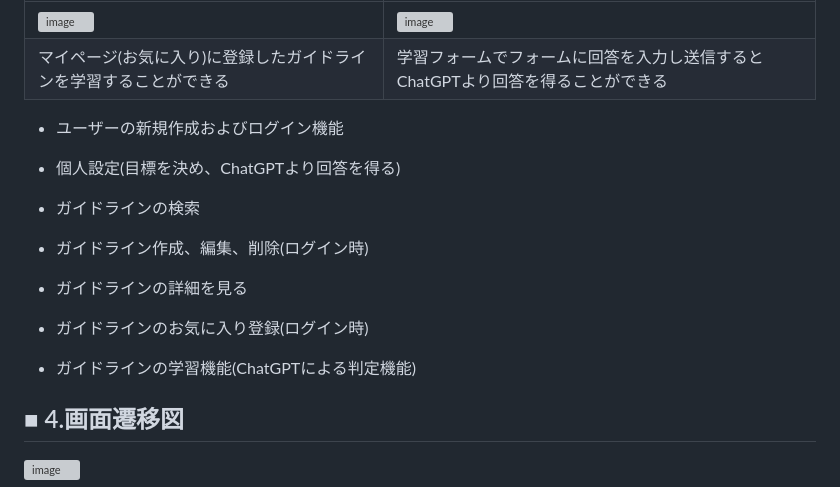
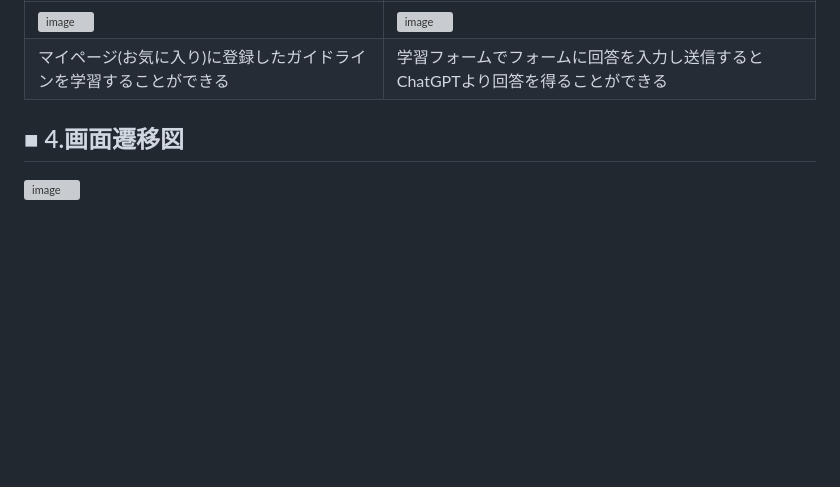
Before and after one commit to jjj0331/OriginalProduct, a Markdown page: README.md, the part around the change. Drawn GitHub-style; blank space fills up the shorter version; grey boxes are pictures that could not be loaded.

```diff
--- a/README.md
+++ b/README.md
@@ -59,16 +59,6 @@ URL
 |![image](https://github.com/user-attachments/assets/4772bd43-da6d-4cc6-a0a4-2af12ed73967)|![image](https://github.com/user-attachments/assets/5b787b3c-7aa4-49bc-a226-b69d117fce6f)|
 |マイページ(お気に入り)に登録したガイドラインを学習することができる|学習フォームでフォームに回答を入力し送信するとChatGPTより回答を得ることができる|
 
-
-   - ユーザーの新規作成およびログイン機能
-   - 個人設定(目標を決め、ChatGPTより回答を得る)
-
-   - ガイドラインの検索
-   - ガイドライン作成、編集、削除(ログイン時)
-   - ガイドラインの詳細を見る
-   - ガイドラインのお気に入り登録(ログイン時)
-   - ガイドラインの学習機能(ChatGPTによる判定機能)
-
 ## ■ 4.画面遷移図
 ![image](https://github.com/user-attachments/assets/f484a53b-ee73-46be-bf59-e07b928c4c4f)
 
```
